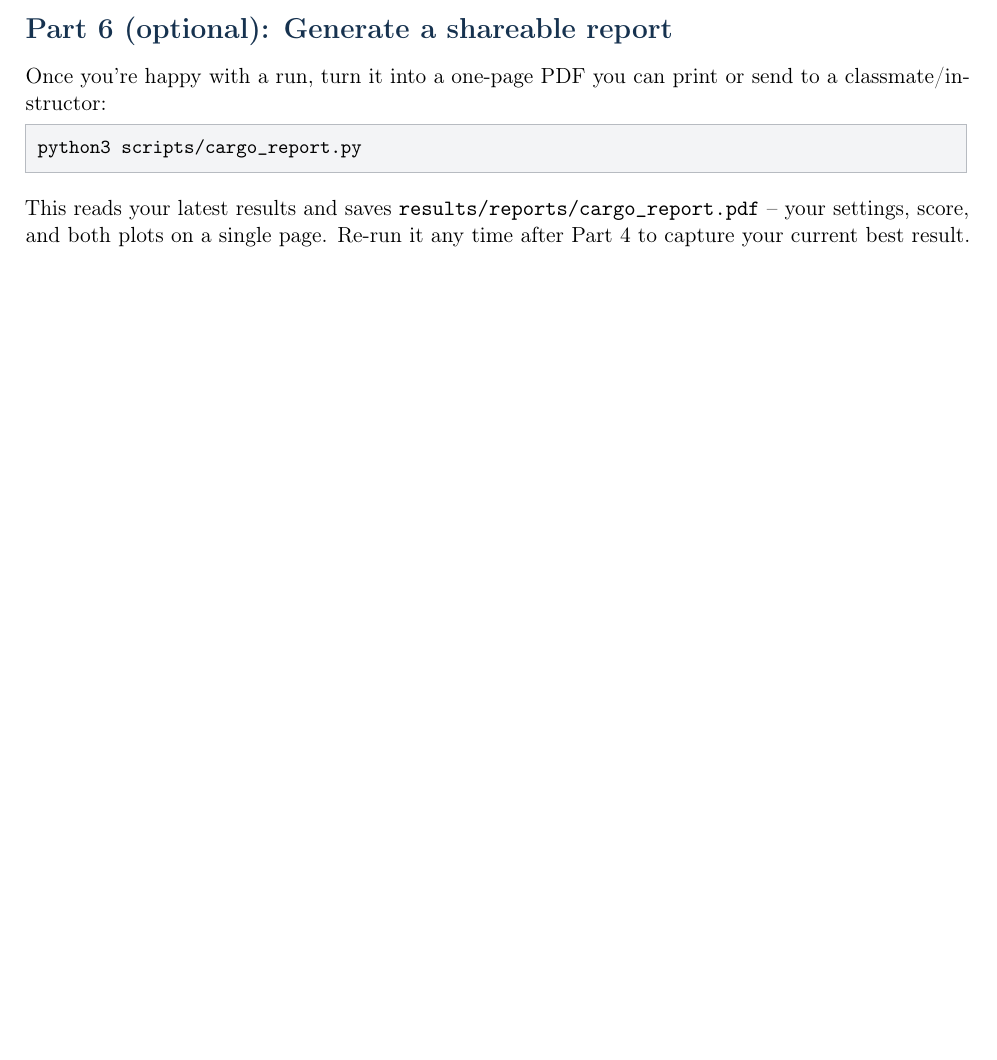
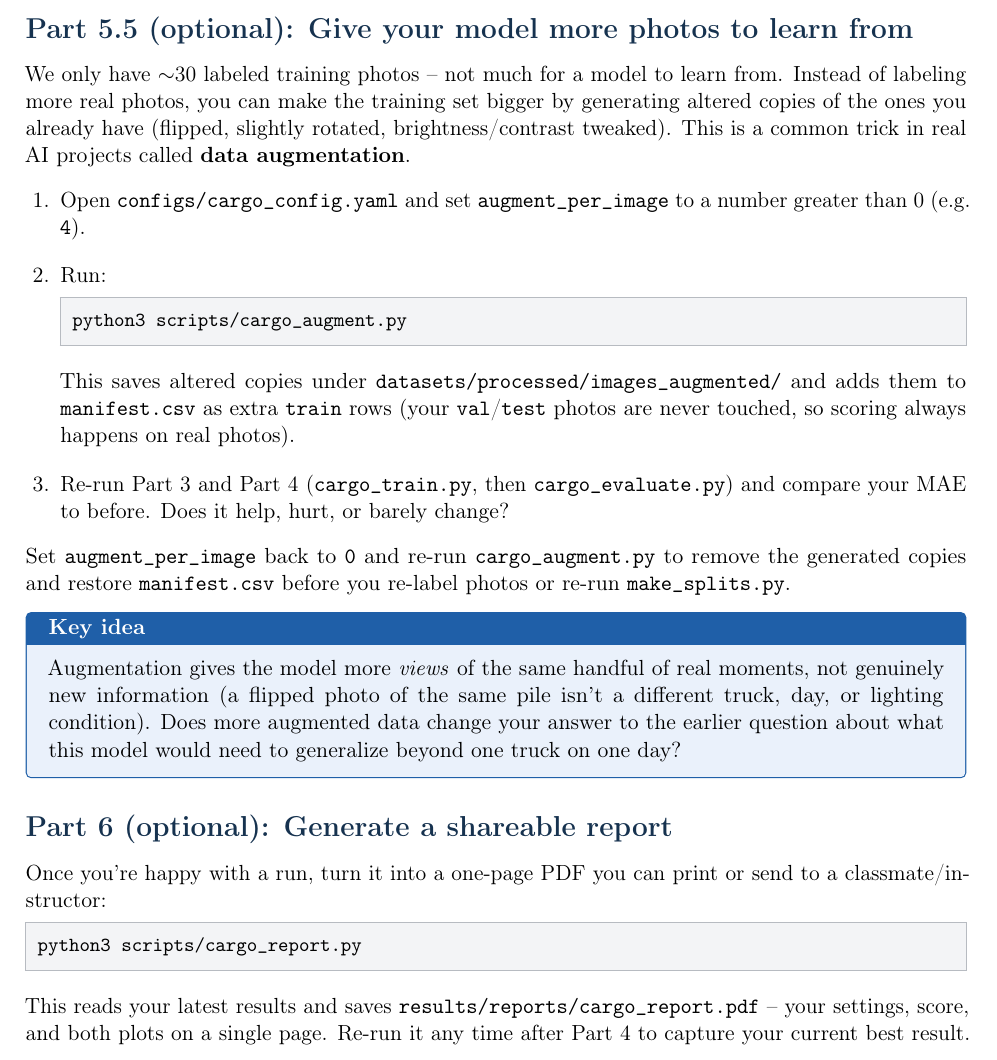
Before and after one commit to ruslylove/AI-training, a LaTeX document (docs/labsheets/cargo_labsheet.tex): part of page 5 of 6, cut at the place of the change, the shorter picture padded with empty space. Compiled offline with pdfLaTeX.

Commit message:
docs: document data augmentation in labsheet PDF and slides
Mirrors the cargo_labsheet.md Part 5.5 addition into the compiled
cargo_labsheet.tex/.pdf, and adds a matching slide to slides.md covering
scripts/cargo_augment.py. Also refreshes the tracked demo outputs
(results/figures, results/reports) by re-running train+evaluate+report
against the now-default augmented training set, so the shipped example
matches the committed config/manifest.

Co-Authored-By: Claude Sonnet 5 <noreply@anthropic.com>

```diff
--- a/docs/labsheets/cargo_labsheet.tex
+++ b/docs/labsheets/cargo_labsheet.tex
@@ -215,6 +215,36 @@ Keep a scoreboard with your class:
 Whoever gets the lowest Mean Absolute Error wins -- but also ask: did the
 person with the ``best'' model also label their photos the most carefully?
 
+\section*{Part 5.5 (optional): Give your model more photos to learn from}
+We only have \raise0pt\hbox{$\sim$}30 labeled training photos -- not much for
+a model to learn from. Instead of labeling more real photos, you can make
+the training set bigger by generating altered copies of the ones you already
+have (flipped, slightly rotated, brightness/contrast tweaked). This is a
+common trick in real AI projects called \textbf{data augmentation}.
+
+\begin{enumerate}
+  \item Open \texttt{configs/cargo\_config.yaml} and set \texttt{augment\_per\_image} to a number greater than 0 (e.g. \texttt{4}).
+  \item Run:
+\begin{lstlisting}
+python3 scripts/cargo_augment.py
+\end{lstlisting}
+  This saves altered copies under \texttt{datasets/processed/images\_augmented/} and adds them to \texttt{manifest.csv} as extra \texttt{train} rows (your \texttt{val}/\texttt{test} photos are never touched, so scoring always happens on real photos).
+  \item Re-run Part 3 and Part 4 (\texttt{cargo\_train.py}, then \texttt{cargo\_evaluate.py}) and compare your MAE to before. Does it help, hurt, or barely change?
+\end{enumerate}
+
+Set \texttt{augment\_per\_image} back to \texttt{0} and re-run
+\texttt{cargo\_augment.py} to remove the generated copies and restore
+\texttt{manifest.csv} before you re-label photos or re-run
+\texttt{make\_splits.py}.
+
+\begin{notebox}
+Augmentation gives the model more \emph{views} of the same handful of real
+moments, not genuinely new information (a flipped photo of the same pile
+isn't a different truck, day, or lighting condition). Does more augmented
+data change your answer to the earlier question about what this model would
+need to generalize beyond one truck on one day?
+\end{notebox}
+
 \section*{Part 6 (optional): Generate a shareable report}
 Once you're happy with a run, turn it into a one-page PDF you can print or
 send to a classmate/instructor:
```
Also changed, not shown: slides.md (+42 -0 lines), docs/labsheets/cargo_labsheet.pdf, results/figures/cargo_eval.png, results/figures/cargo_eval_scatter.png, results/reports/cargo_report.pdf, 1 other file.
